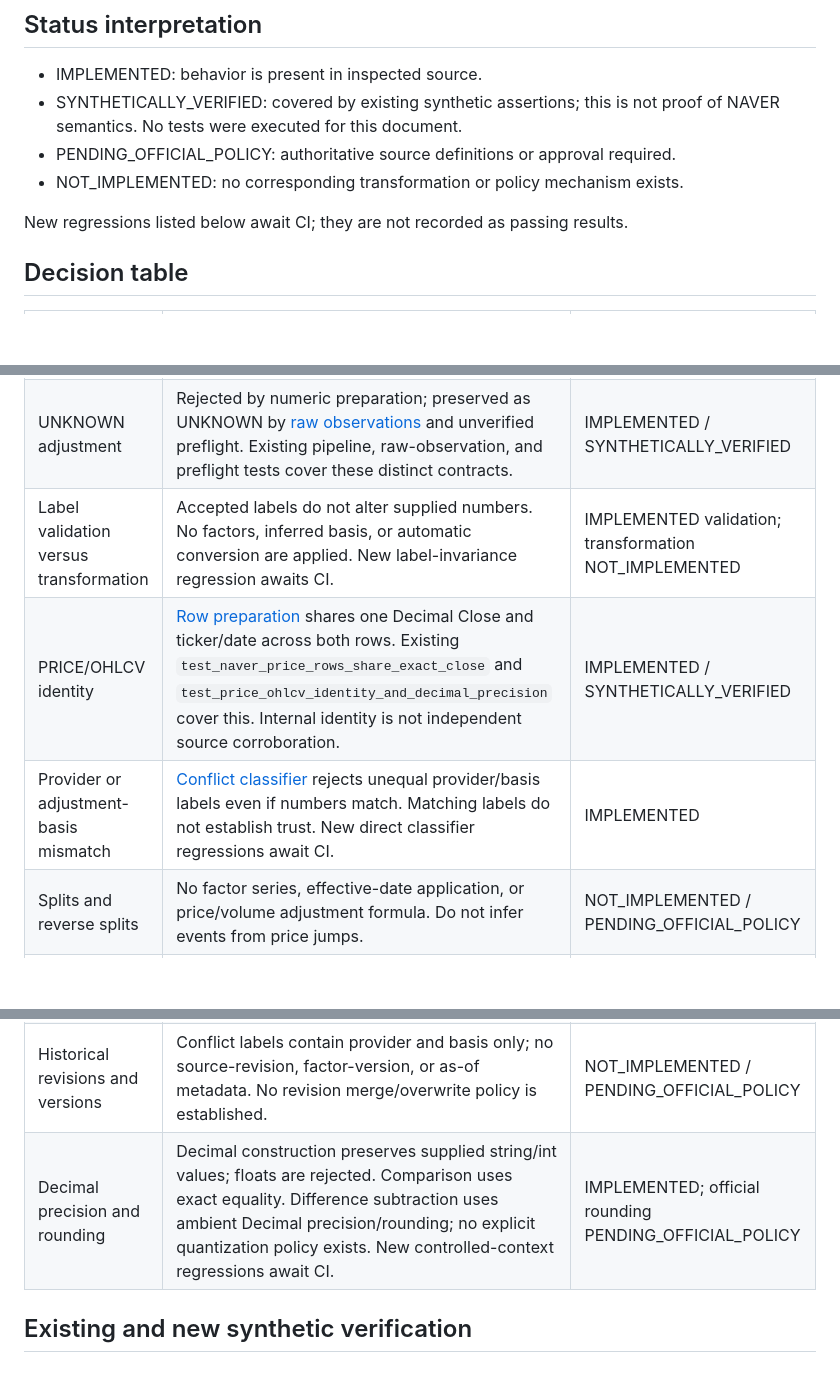
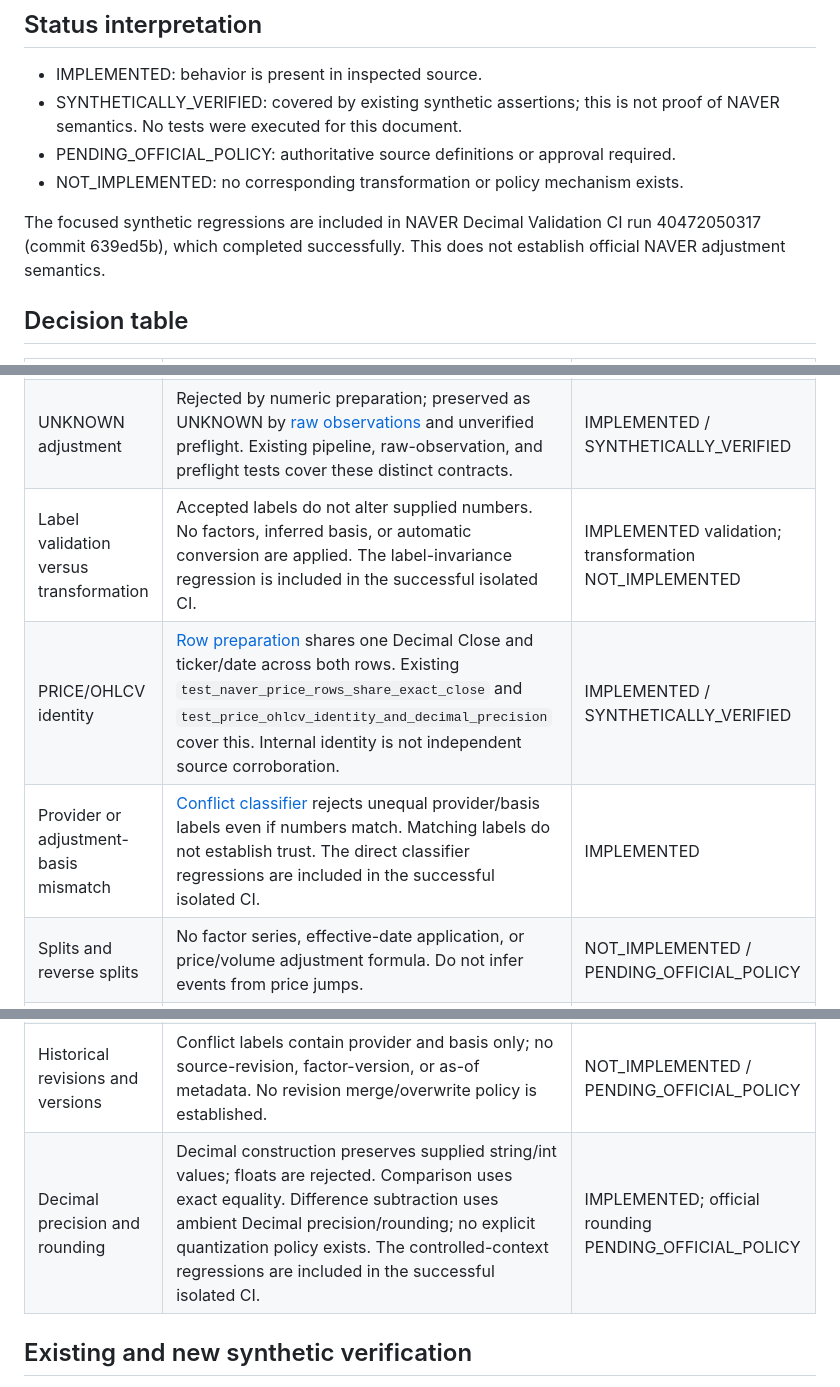
Before and after one commit to jesikang-tech/gpt-quant-platform, a Markdown page: naver-decimal-validation/NAVER_ADJUSTMENT_POLICY_DECISIONS.md, 3 parts joined by grey strips. Rendered like a GitHub page; blank space fills up the shorter version.

Commit message:
docs(naver): update verified CI and evidence status

```diff
--- a/naver-decimal-validation/NAVER_ADJUSTMENT_POLICY_DECISIONS.md
+++ b/naver-decimal-validation/NAVER_ADJUSTMENT_POLICY_DECISIONS.md
@@ -12,7 +12,7 @@ Real-data collection, persistence, analysis, and rebuild remain DENIED.
 - PENDING_OFFICIAL_POLICY: authoritative source definitions or approval required.
 - NOT_IMPLEMENTED: no corresponding transformation or policy mechanism exists.
 
-New regressions listed below await CI; they are not recorded as passing results.
+The focused synthetic regressions are included in NAVER Decimal Validation CI run 40472050317 (commit 639ed5b), which completed successfully. This does not establish official NAVER adjustment semantics.
 
 ## Decision table
 
@@ -20,14 +20,14 @@ New regressions listed below await CI; they are not recorded as passing results.
 |---|---|---|
 | ADJUSTED / UNADJUSTED declarations | Both labels are accepted by [source preparation](core/decimal_source_integration.py) and the synthetic rebuild adapter. They are caller declarations, not authenticated adjustment evidence. Existing `test_explicit_synthetic_adjustment` covers acceptance. | IMPLEMENTED / SYNTHETICALLY_VERIFIED; semantics PENDING_OFFICIAL_POLICY |
 | UNKNOWN adjustment | Rejected by numeric preparation; preserved as UNKNOWN by [raw observations](core/naver_raw_observation.py) and unverified preflight. Existing pipeline, raw-observation, and preflight tests cover these distinct contracts. | IMPLEMENTED / SYNTHETICALLY_VERIFIED |
-| Label validation versus transformation | Accepted labels do not alter supplied numbers. No factors, inferred basis, or automatic conversion are applied. New label-invariance regression awaits CI. | IMPLEMENTED validation; transformation NOT_IMPLEMENTED |
+| Label validation versus transformation | Accepted labels do not alter supplied numbers. No factors, inferred basis, or automatic conversion are applied. The label-invariance regression is included in the successful isolated CI. | IMPLEMENTED validation; transformation NOT_IMPLEMENTED |
 | PRICE/OHLCV identity | [Row preparation](core/naver_decimal_price_pipeline.py) shares one Decimal Close and ticker/date across both rows. Existing `test_naver_price_rows_share_exact_close` and `test_price_ohlcv_identity_and_decimal_precision` cover this. Internal identity is not independent source corroboration. | IMPLEMENTED / SYNTHETICALLY_VERIFIED |
-| Provider or adjustment-basis mismatch | [Conflict classifier](core/decimal_price_conflict.py) rejects unequal provider/basis labels even if numbers match. Matching labels do not establish trust. New direct classifier regressions await CI. | IMPLEMENTED |
+| Provider or adjustment-basis mismatch | [Conflict classifier](core/decimal_price_conflict.py) rejects unequal provider/basis labels even if numbers match. Matching labels do not establish trust. The direct classifier regressions are included in the successful isolated CI. | IMPLEMENTED |
 | Splits and reverse splits | No factor series, effective-date application, or price/volume adjustment formula. Do not infer events from price jumps. | NOT_IMPLEMENTED / PENDING_OFFICIAL_POLICY |
 | Dividends | No dividend reinvestment, cash-dividend adjustment, or total-return transformation. | NOT_IMPLEMENTED / PENDING_OFFICIAL_POLICY |
 | Corporate-action corrections | No correction precedence or automated repair policy. Special-row classification does not establish an event cause or permission to repair. | NOT_IMPLEMENTED / PENDING_OFFICIAL_POLICY |
 | Historical revisions and versions | Conflict labels contain provider and basis only; no source-revision, factor-version, or as-of metadata. No revision merge/overwrite policy is established. | NOT_IMPLEMENTED / PENDING_OFFICIAL_POLICY |
-| Decimal precision and rounding | Decimal construction preserves supplied string/int values; floats are rejected. Comparison uses exact equality. Difference subtraction uses ambient Decimal precision/rounding; no explicit quantization policy exists. New controlled-context regressions await CI. | IMPLEMENTED; official rounding PENDING_OFFICIAL_POLICY |
+| Decimal precision and rounding | Decimal construction preserves supplied string/int values; floats are rejected. Comparison uses exact equality. Difference subtraction uses ambient Decimal precision/rounding; no explicit quantization policy exists. The controlled-context regressions are included in the successful isolated CI. | IMPLEMENTED; official rounding PENDING_OFFICIAL_POLICY |
 
 ## Existing and new synthetic verification
 
```
Also changed, not shown: naver-decimal-validation/NAVER_LICENSE_EVIDENCE_CHECKLIST.md (+6 -6 lines).
